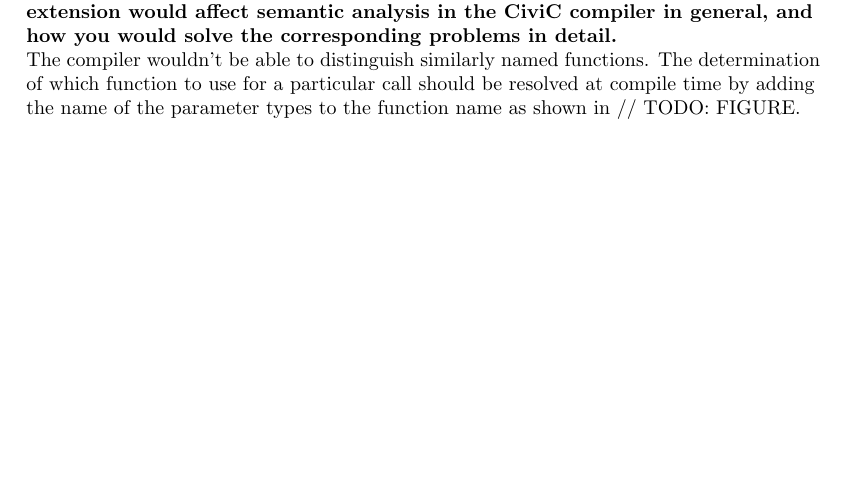
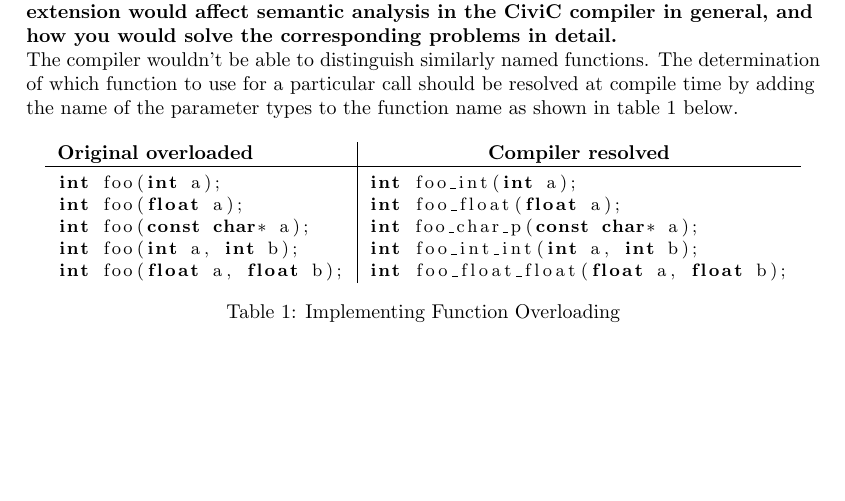
Before and after one commit to rkok98/CiviC-Compiler, a LaTeX problem sheet (Assignment 4/PT-essay.tex): part of page 5 of 5, cut so that both start at the same text. Compiled offline with pdfLaTeX.

Commit message:
Function overloading

```diff
--- a/Assignment 4/PT-essay.tex
+++ b/Assignment 4/PT-essay.tex
@@ -107,7 +107,31 @@ this extension would affect semantic analysis in the CiviC compiler in general,
 and how you would solve the corresponding problems in detail.\\}
 The compiler wouldn't be able to distinguish similarly named functions.
 The determination of which function to use for a particular call should
-be resolved at compile time by adding the name of the parameter types to the function name as shown in // TODO: FIGURE.
-
+be resolved at compile time by adding the name of the parameter types to the function name as shown in table \ref{tab:function-overloading} below.
+\begin{table}[h!]
+  \begin{center}
+      \begin{tabular}{l|c} % <-- Alignments: 1st column left, 2nd middle and 3rd right, with vertical lines in between
+          \textbf{Original overloaded} & \textbf{Compiler resolved} \\
+          \hline
+          \begin{lstlisting}[basicstyle=\small, language=C]
+int foo(int a);
+int foo(float a);
+int foo(const char* a);
+int foo(int a, int b);
+int foo(float a, float b);
+          \end{lstlisting}
+            &
+          \begin{lstlisting}[basicstyle=\small, language=C]
+int foo_int(int a);
+int foo_float(float a);
+int foo_char_p(const char* a);
+int foo_int_int(int a, int b);
+int foo_float_float(float a, float b);
+          \end{lstlisting}
+      \end{tabular}
+      \caption{Implementing Function Overloading}
+      \label{tab:function-overloading}
+  \end{center}
+\end{table}
 \end{flushleft}
 \end{document}
```
Also changed, not shown: Assignment 4/PT-essay.pdf.
